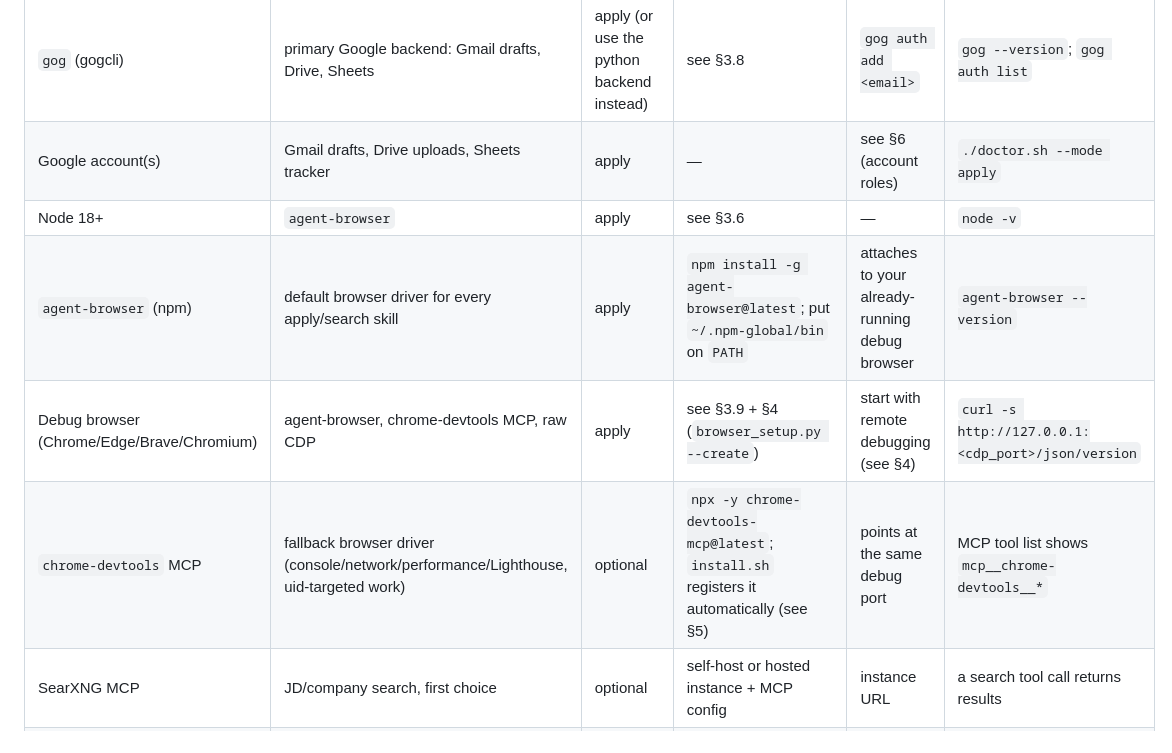
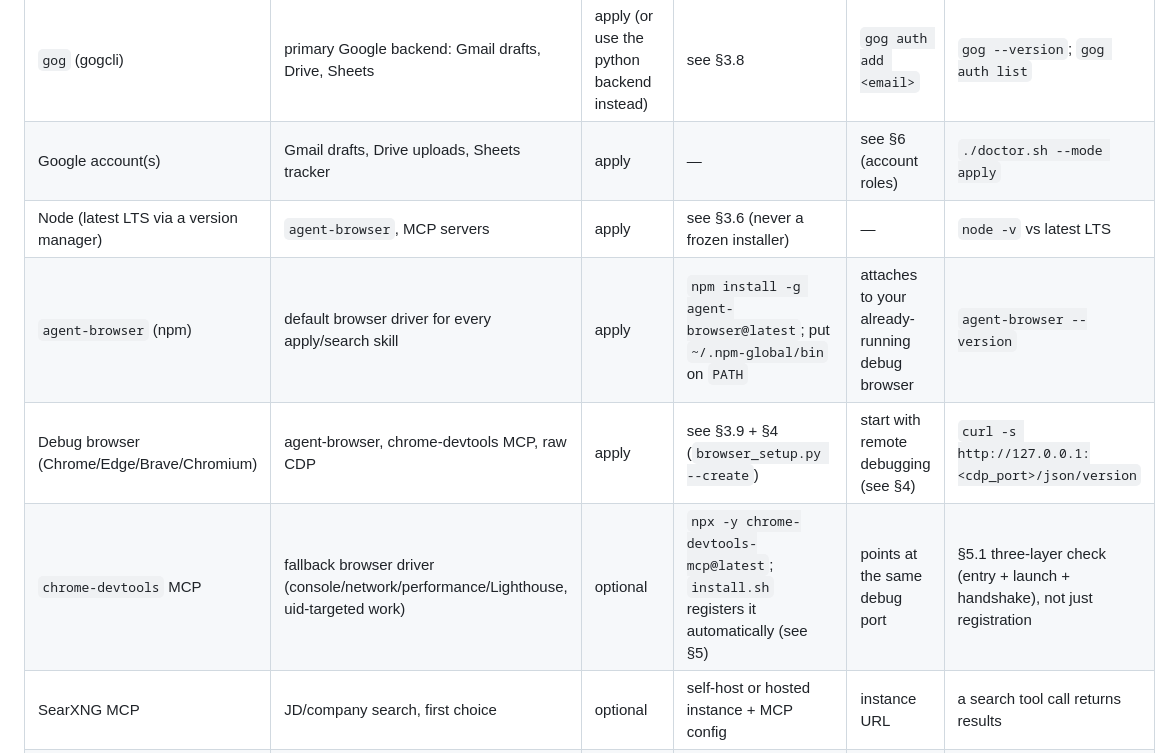
Before and after one commit to MS-Jahan/job-apply-kit, a Markdown page: docs/EXTERNAL_TOOLS.md, the part around one of its changes. Drawn GitHub-style.

```diff
--- a/docs/EXTERNAL_TOOLS.md
+++ b/docs/EXTERNAL_TOOLS.md
@@ -15,10 +15,10 @@ tailor|apply|all` tells you exactly what is missing) and verify with the command
 | `poppler-utils` (`pdfinfo`) | page-budget checks everywhere | tailor, apply | see §3.7 | — | `pdfinfo -v` |
 | `gog` (gogcli) | primary Google backend: Gmail drafts, Drive, Sheets | apply (or use the python backend instead) | see §3.8 | `gog auth add <email>` | `gog --version`; `gog auth list` |
 | Google account(s) | Gmail drafts, Drive uploads, Sheets tracker | apply | — | see §6 (account roles) | `./doctor.sh --mode apply` |
-| Node 18+ | `agent-browser` | apply | see §3.6 | — | `node -v` |
+| Node (latest LTS via a version manager) | `agent-browser`, MCP servers | apply | see §3.6 (never a frozen installer) | — | `node -v` vs latest LTS |
 | `agent-browser` (npm) | default browser driver for every apply/search skill | apply | `npm install -g agent-browser@latest`; put `~/.npm-global/bin` on `PATH` | attaches to your already-running debug browser | `agent-browser --version` |
 | Debug browser (Chrome/Edge/Brave/Chromium) | agent-browser, chrome-devtools MCP, raw CDP | apply | see §3.9 + §4 (`browser_setup.py --create`) | start with remote debugging (see §4) | `curl -s http://127.0.0.1:<cdp_port>/json/version` |
-| `chrome-devtools` MCP | fallback browser driver (console/network/performance/Lighthouse, uid-targeted work) | optional | `npx -y chrome-devtools-mcp@latest`; `install.sh` registers it automatically (see §5) | points at the same debug port | MCP tool list shows `mcp__chrome-devtools__*` |
+| `chrome-devtools` MCP | fallback browser driver (console/network/performance/Lighthouse, uid-targeted work) | optional | `npx -y chrome-devtools-mcp@latest`; `install.sh` registers it automatically (see §5) | points at the same debug port | §5.1 three-layer check (entry + launch + handshake), not just registration |
 | SearXNG MCP | JD/company search, first choice | optional | self-host or hosted instance + MCP config | instance URL | a search tool call returns results |
 | Claude Code or OpenCode | runs the skills | all | see §3.10 | — | `claude --version` / `opencode --version` |
 
```
Also changed, not shown: other parts of docs/EXTERNAL_TOOLS.md (+44 -7 lines), docs/BOOTSTRAP.md (+26 -11 lines).
